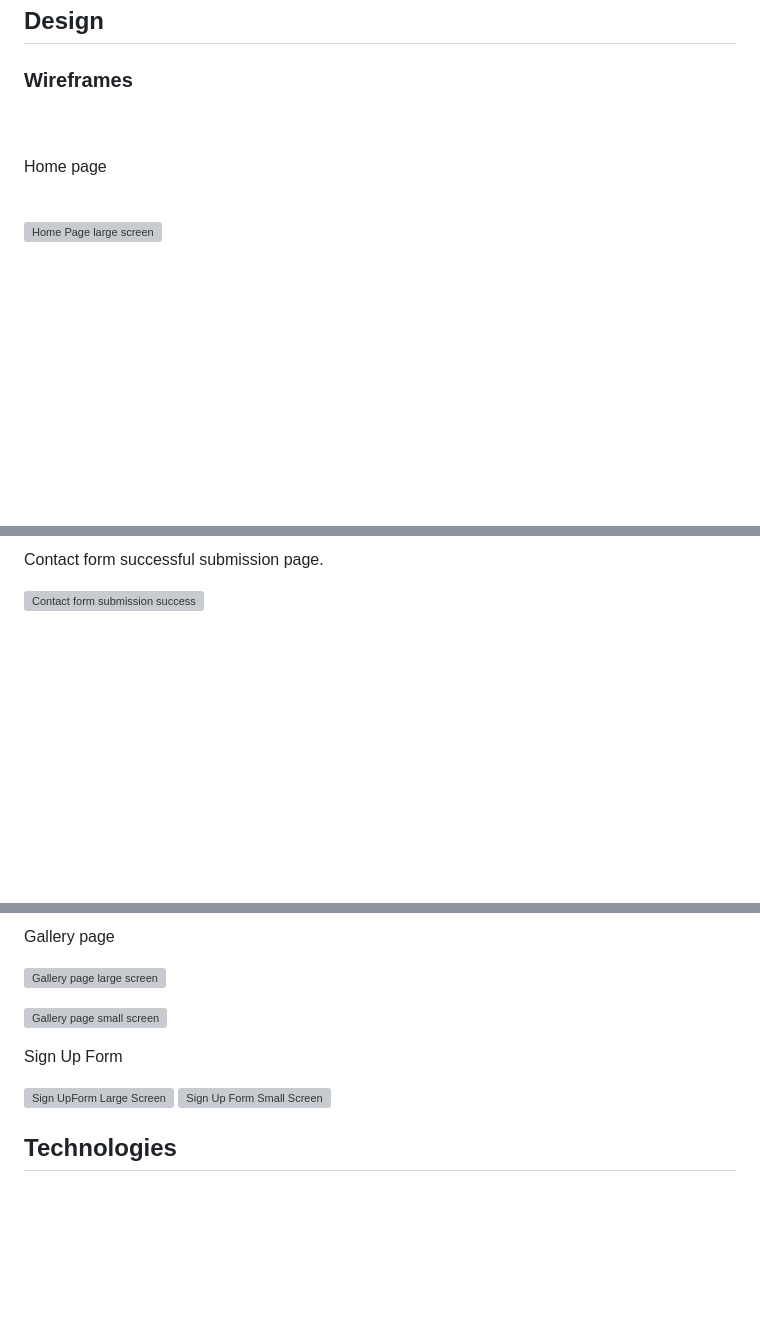
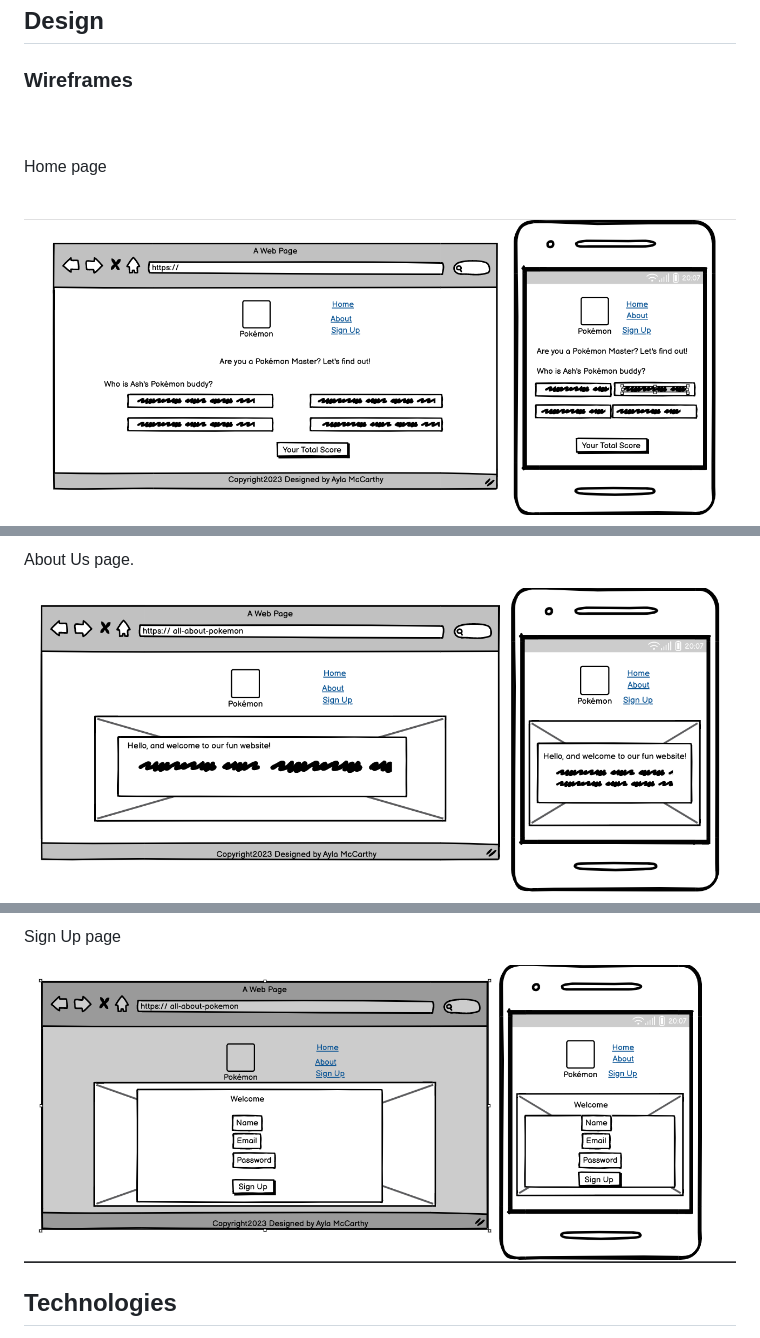
Before and after one commit to Aylamccarthy/All-About-Pokemon, a Markdown page: README.md, 3 parts joined by grey strips. Rendered like a GitHub page; pictures changed too: assets/images/wireframe_aboutus.png (added), assets/images/wireframe_homepage.png (added), assets/images/wireframe_signup.png (added); blank space fills up the shorter version; grey boxes are pictures that could not be loaded.

Commit message:
Add screenshots of wireframes on readme.md file

```diff
--- a/README.md
+++ b/README.md
@@ -151,9 +151,10 @@ The website has a custom 404 page with adequate information to guide users back
 ## Design
 
 ### Wireframes
+
 <br><br>
 Home page
 <br><br>
 
-![Home Page large screen](docs/readme_images/homepage.png)
+![Home Page desktop and mobile screen](assets/images/wireframe_homepage.png)
 
@@ -161,5 +161,5 @@ Home page
 
-Contact form successful submission page.
+About Us page.
 
-![Contact form submission success](docs/readme_images/thankyoupage_large%20screen.png)
+![About Us desktop and mobile screen](assets/images/wireframe_aboutus.png)
 
@@ -167,15 +166,7 @@ Contact form successful submission page.
 
-Gallery page
+Sign Up page
 
-![Gallery page large screen](docs/readme_images/gallery_largescreen.png)
-
-![Gallery page small screen](docs/readme_images/gallerysmallscreen.png)
-
-Sign Up Form
-
-![Sign UpForm Large Screen](docs/readme_images/signupform_largescreen.png)
-![Sign Up Form Small Screen](docs/readme_images/signup_smallscreen.png)
-
+![Sign up page desktop and mobile screen](assets/images/wireframe_signup.png)
 
 
 ## Technologies
```
Also changed, not shown: other parts of README.md (+0 -2 lines).
